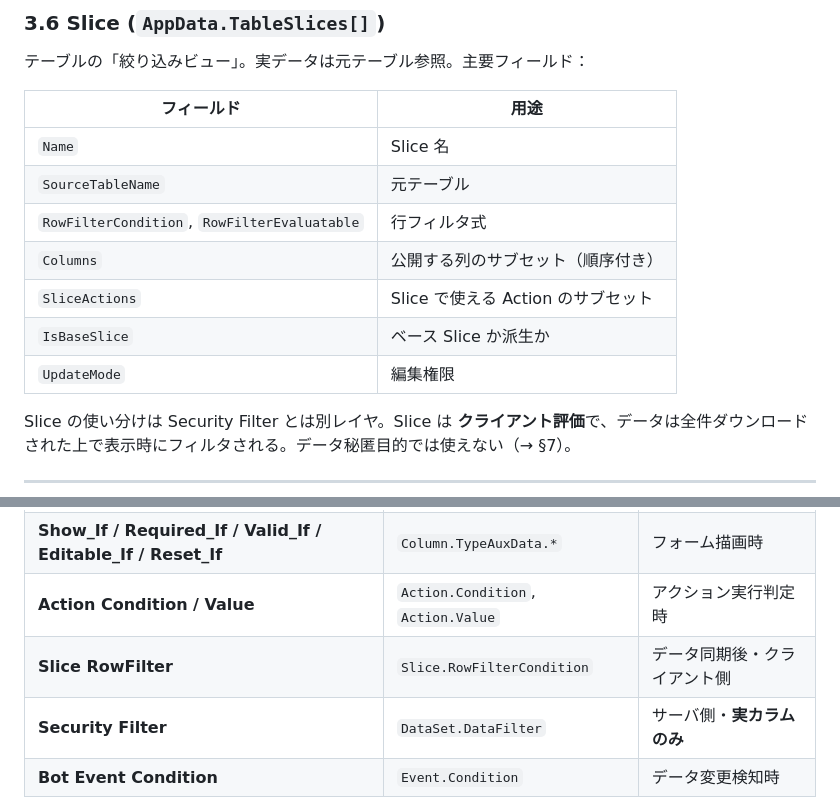
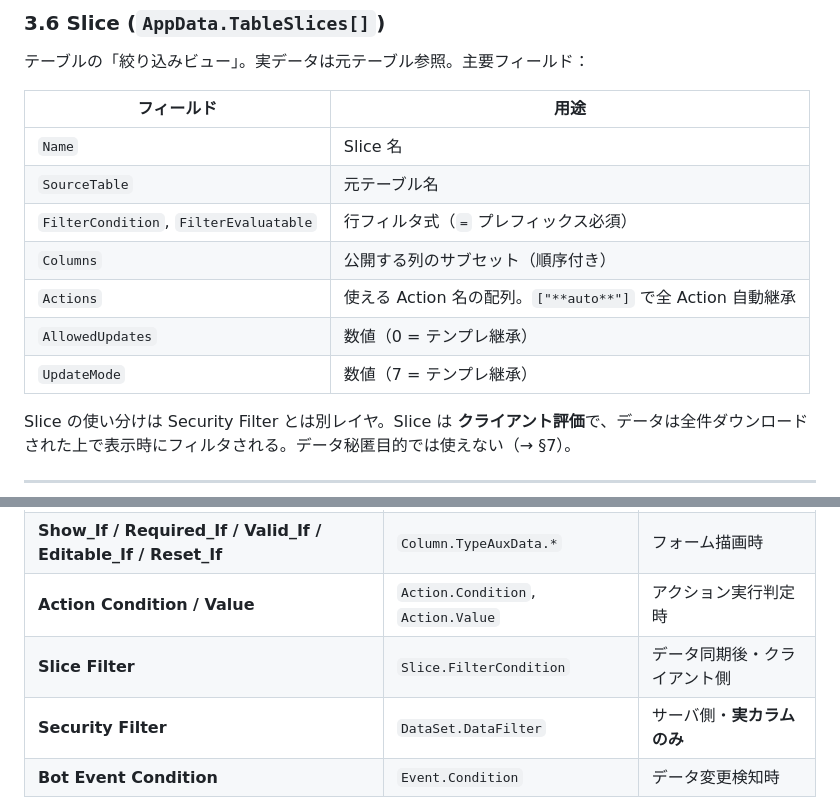
Before and after one commit to OrdenSystem/ainotudoi, a Markdown page: docs/appsheet-spec.md, 2 parts joined by grey strips. Rendered like a GitHub page.

Commit message:
docs: Slice フィールド名を実物 HAR に合わせて修正
add-slice.har 解析で判明した正しいキー名に修正:
- SourceTableName → SourceTable
- RowFilterCondition / RowFilterEvaluatable → FilterCondition / FilterEvaluatable
- SliceActions → Actions
- IsBaseSlice → 削除（実物は AllowedUpdates / UpdateMode 数値で表現）

Co-Authored-By: Claude Opus 4.7 (1M context) <noreply@anthropic.com>

```diff
--- a/docs/appsheet-spec.md
+++ b/docs/appsheet-spec.md
@@ -322,12 +322,12 @@ Presentation
 | フィールド | 用途 |
 |-----------|------|
 | `Name` | Slice 名 |
-| `SourceTableName` | 元テーブル |
-| `RowFilterCondition`, `RowFilterEvaluatable` | 行フィルタ式 |
+| `SourceTable` | 元テーブル名 |
+| `FilterCondition`, `FilterEvaluatable` | 行フィルタ式（`=` プレフィックス必須） |
 | `Columns` | 公開する列のサブセット（順序付き） |
-| `SliceActions` | Slice で使える Action のサブセット |
-| `IsBaseSlice` | ベース Slice か派生か |
-| `UpdateMode` | 編集権限 |
+| `Actions` | 使える Action 名の配列。`["**auto**"]` で全 Action 自動継承 |
+| `AllowedUpdates` | 数値（0 = テンプレ継承） |
+| `UpdateMode` | 数値（7 = テンプレ継承） |
 
 Slice の使い分けは Security Filter とは別レイヤ。Slice は **クライアント評価**で、データは全件ダウンロードされた上で表示時にフィルタされる。データ秘匿目的では使えない（→ §7）。
 
@@ -344,7 +344,7 @@ Slice の使い分けは Security Filter とは別レイヤ。Slice は **クラ
 | **Initial Value** | `Column.DefaultExpression` | 行追加時 1 回 |
 | **Show_If / Required_If / Valid_If / Editable_If / Reset_If** | `Column.TypeAuxData.*` | フォーム描画時 |
 | **Action Condition / Value** | `Action.Condition`, `Action.Value` | アクション実行判定時 |
-| **Slice RowFilter** | `Slice.RowFilterCondition` | データ同期後・クライアント側 |
+| **Slice Filter** | `Slice.FilterCondition` | データ同期後・クライアント側 |
 | **Security Filter** | `DataSet.DataFilter` | サーバ側・**実カラムのみ** |
 | **Bot Event Condition** | `Event.Condition` | データ変更検知時 |
 
```
